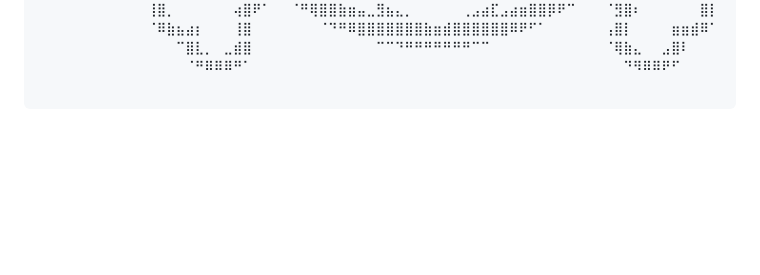
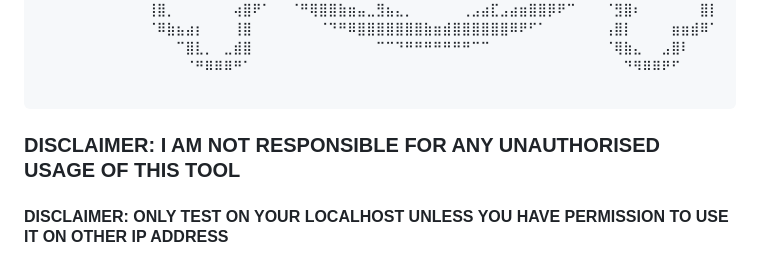
Before and after one commit to Tebello-Rankuatsana/soc-analysis-draft-zero, a Markdown page: README.md, the part around one of its changes. Rendered like a GitHub page; blank space fills up the shorter version.

````diff
--- a/README.md
+++ b/README.md
@@ -35,3 +35,7 @@
               ⠀⠀⠀⠀⠈⠛⠿⠿⠿⠛⠁⠀⠀⠀⠀⠀⠀⠀⠀⠀⠀⠀⠀⠀⠀⠀⠀⠀⠀⠀⠀⠀⠀⠀⠀⠀⠀⠀⠀⠀⠀⠀⠀⠀⠀⠀⠀⠀⠀⠀⠙⠻⠿⠿⠟⠋⠀⠀⠀⠀
 
 ```
+
+
+### DISCLAIMER: I AM NOT RESPONSIBLE FOR ANY UNAUTHORISED USAGE OF THIS TOOL
+#### DISCLAIMER: ONLY TEST ON YOUR LOCALHOST UNLESS YOU HAVE PERMISSION TO USE IT ON OTHER IP ADDRESS
````
Also changed, not shown: other parts of README.md (+1 -1 lines).
